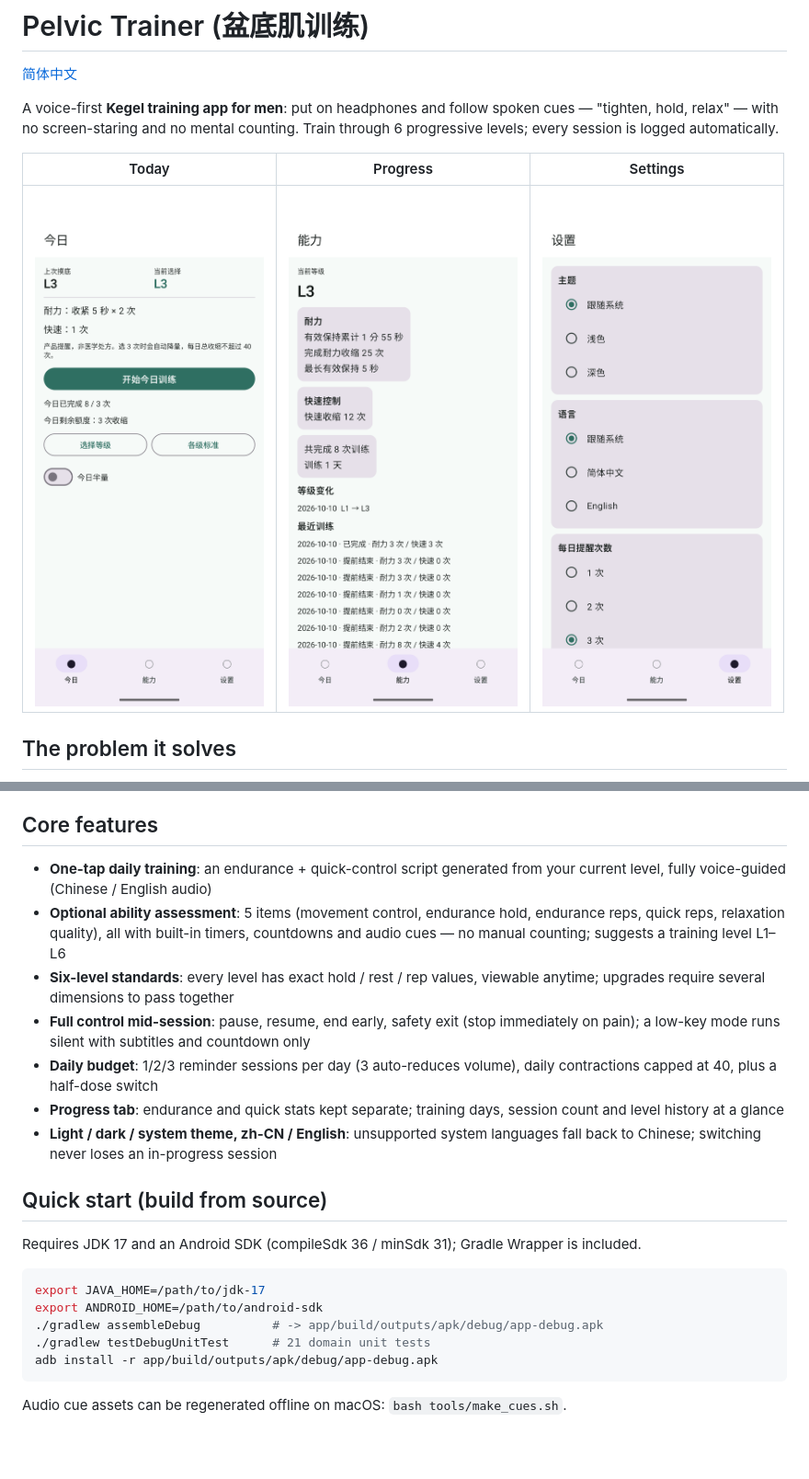
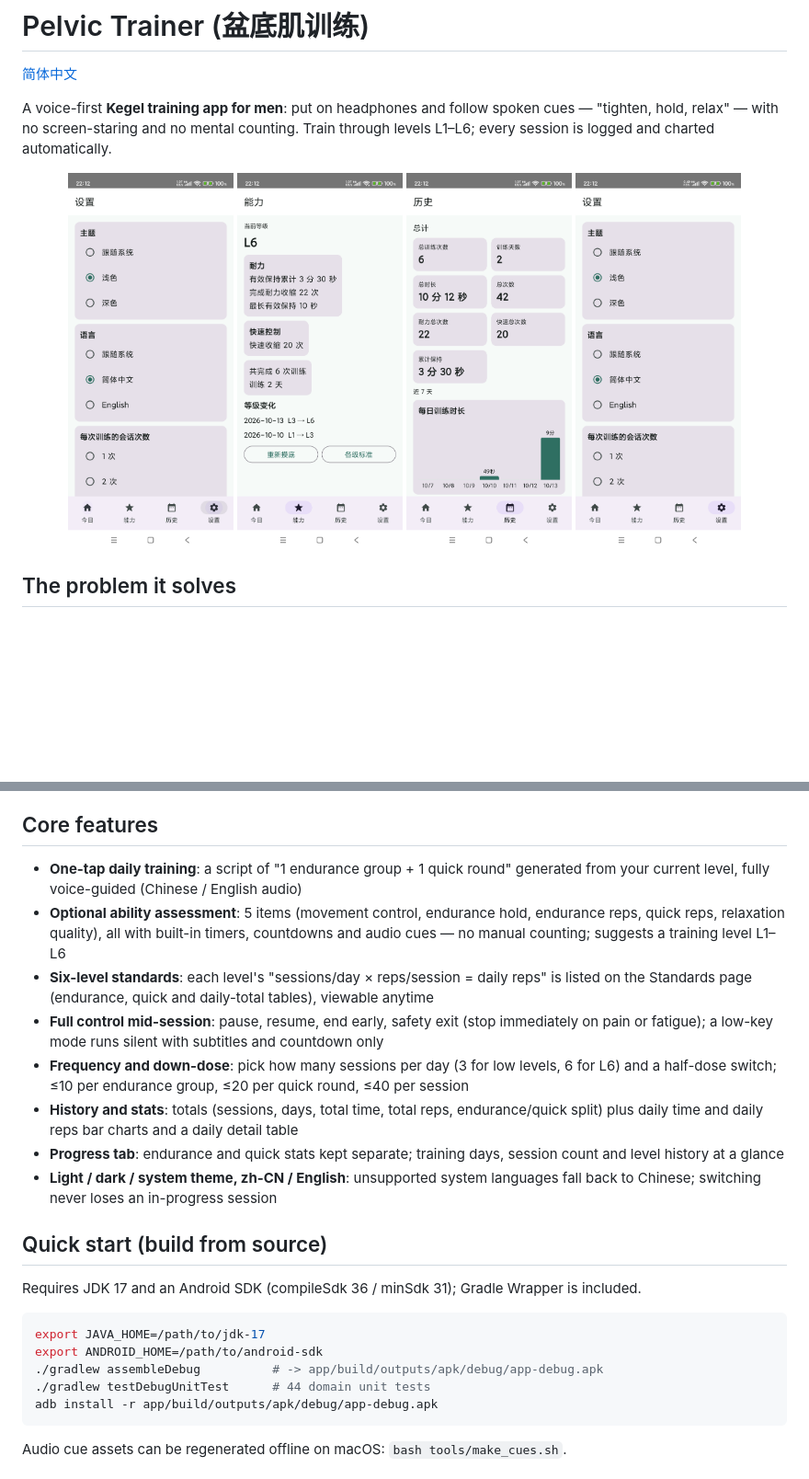
Before and after one commit to wanghoufan/p045-kegel-training, a Markdown page: README.en.md, 2 parts joined by grey strips. Shown at 92% size. Rendered like a GitHub page; pictures changed too: docs/screenshots/ability-zh-light.png, docs/screenshots/history-zh-light.png (added), docs/screenshots/home-zh-light.png; blank space fills up the shorter version.

Commit message:
docs: 双语 README 更新（四个 tab 界面图、V2.2 标准、历史统计页）

````diff
--- a/README.en.md
+++ b/README.en.md
@@ -2,11 +2,14 @@
 
 [简体中文](./README.md)
 
-A voice-first **Kegel training app for men**: put on headphones and follow spoken cues — "tighten, hold, relax" — with no screen-staring and no mental counting. Train through 6 progressive levels; every session is logged automatically.
+A voice-first **Kegel training app for men**: put on headphones and follow spoken cues — "tighten, hold, relax" — with no screen-staring and no mental counting. Train through levels L1–L6; every session is logged and charted automatically.
 
-| Today | Progress | Settings |
-|---|---|---|
-| ![Today tab: one-tap session start](./docs/screenshots/home-zh-light.png) | ![Progress tab: endurance and quick-control stats](./docs/screenshots/ability-zh-light.png) | ![Settings tab: theme and language](./docs/screenshots/settings-zh-light.png) |
+<p align="center">
+  <img src="./docs/screenshots/home-zh-light.png" width="180" alt="Today: one-tap session start" />
+  <img src="./docs/screenshots/ability-zh-light.png" width="180" alt="Progress: endurance and quick-control stats" />
+  <img src="./docs/screenshots/history-zh-light.png" width="180" alt="History: summary, charts and daily detail" />
+  <img src="./docs/screenshots/settings-zh-light.png" width="180" alt="Settings: theme and language" />
+</p>
 
 ## The problem it solves
 
@@ -20,11 +23,12 @@ The hard part of Kegel (pelvic floor) training is not the exercise — it's cons
 
 ## Core features
 
-- **One-tap daily training**: an endurance + quick-control script generated from your current level, fully voice-guided (Chinese / English audio)
+- **One-tap daily training**: a script of "1 endurance group + 1 quick round" generated from your current level, fully voice-guided (Chinese / English audio)
 - **Optional ability assessment**: 5 items (movement control, endurance hold, endurance reps, quick reps, relaxation quality), all with built-in timers, countdowns and audio cues — no manual counting; suggests a training level L1–L6
-- **Six-level standards**: every level has exact hold / rest / rep values, viewable anytime; upgrades require several dimensions to pass together
-- **Full control mid-session**: pause, resume, end early, safety exit (stop immediately on pain); a low-key mode runs silent with subtitles and countdown only
-- **Daily budget**: 1/2/3 reminder sessions per day (3 auto-reduces volume), daily contractions capped at 40, plus a half-dose switch
+- **Six-level standards**: each level's "sessions/day × reps/session = daily reps" is listed on the Standards page (endurance, quick and daily-total tables), viewable anytime
+- **Full control mid-session**: pause, resume, end early, safety exit (stop immediately on pain or fatigue); a low-key mode runs silent with subtitles and countdown only
+- **Frequency and down-dose**: pick how many sessions per day (3 for low levels, 6 for L6) and a half-dose switch; ≤10 per endurance group, ≤20 per quick round, ≤40 per session
+- **History and stats**: totals (sessions, days, total time, total reps, endurance/quick split) plus daily time and daily reps bar charts and a daily detail table
 - **Progress tab**: endurance and quick stats kept separate; training days, session count and level history at a glance
 - **Light / dark / system theme, zh-CN / English**: unsupported system languages fall back to Chinese; switching never loses an in-progress session
 
@@ -36,7 +40,7 @@ Requires JDK 17 and an Android SDK (compileSdk 36 / minSdk 31); Gradle Wrapper i
 export JAVA_HOME=/path/to/jdk-17
 export ANDROID_HOME=/path/to/android-sdk
 ./gradlew assembleDebug          # -> app/build/outputs/apk/debug/app-debug.apk
-./gradlew testDebugUnitTest      # 21 domain unit tests
+./gradlew testDebugUnitTest      # 44 domain unit tests
 adb install -r app/build/outputs/apk/debug/app-debug.apk
 ```
 
````
Also changed, not shown: other parts of README.en.md (+2 -2 lines), README.md (+15 -11 lines).
